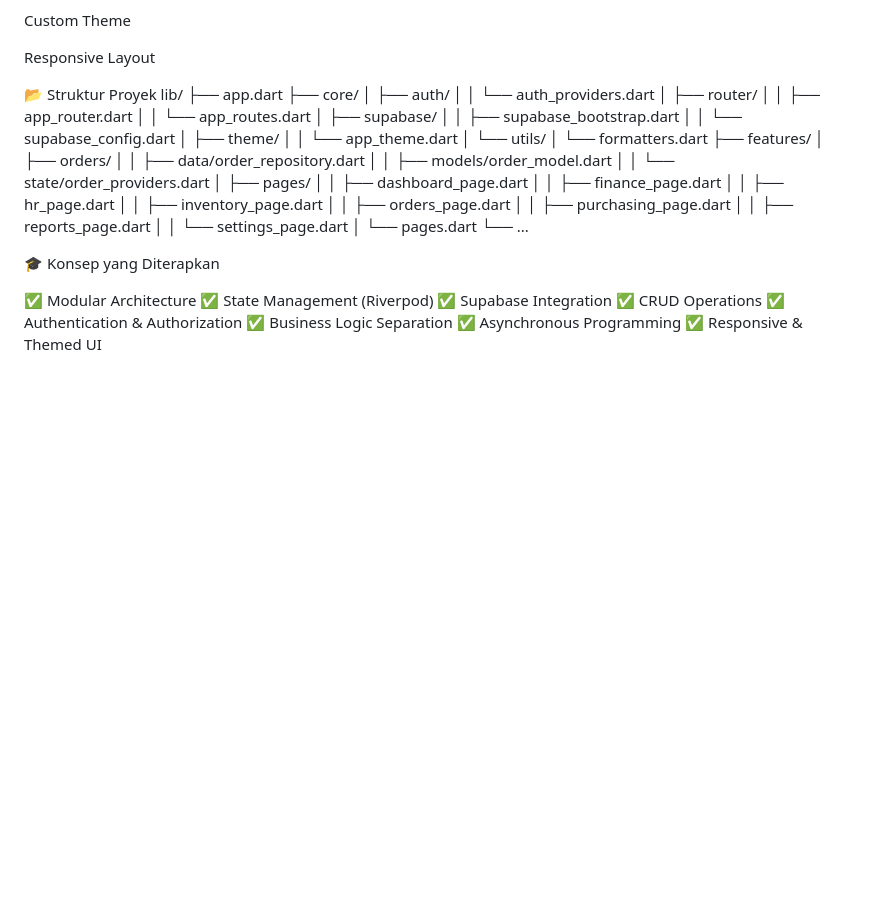
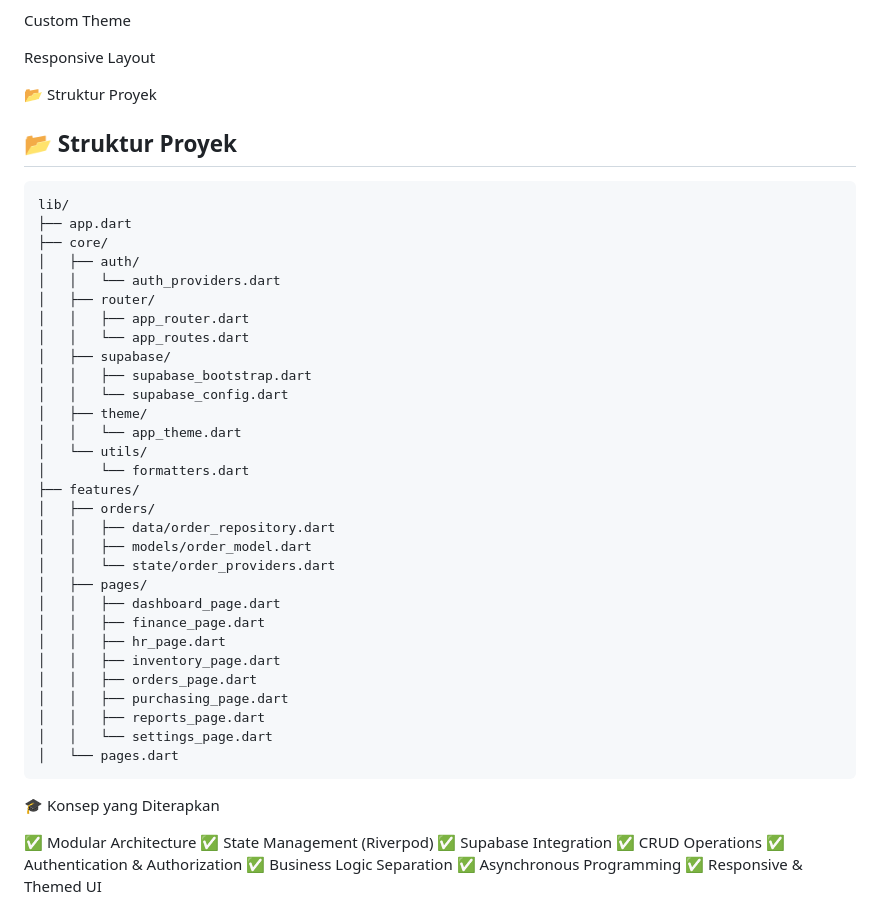
Before and after one commit to AgungCandraS/UAS_Pemrograman_Mobile2, a Markdown page: README.md, the part around the change. GitHub-like rendering; blank space fills up the shorter version.

````diff
--- a/README.md
+++ b/README.md
@@ -100,6 +100,9 @@ Custom Theme
 Responsive Layout
 
 📂 Struktur Proyek
+## 📂 Struktur Proyek
+
+```bash
 lib/
 ├── app.dart
 ├── core/
@@ -130,7 +133,8 @@ lib/
 │   │   ├── reports_page.dart
 │   │   └── settings_page.dart
 │   └── pages.dart
-└── ...
+```
+
 
 🎓 Konsep yang Diterapkan
 
````
